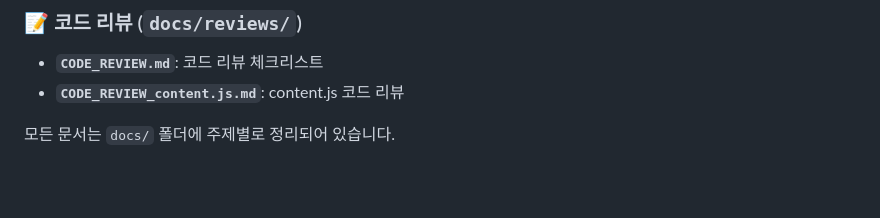
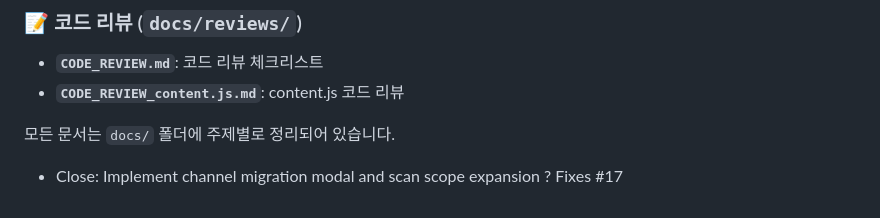
Before and after one commit to yunyoungkil/Content-Pilot, a Markdown page: README.md, the part around the change. Drawn GitHub-style; blank space fills up the shorter version.

Commit message:
chore: close issue #17 (Fixes #17) — add changelog entry

```diff
--- a/README.md
+++ b/README.md
@@ -395,3 +395,5 @@ Content Pilot은 다양한 모드를 제공하여 콘텐츠 생명주기의 각
 - **`CODE_REVIEW_content.js.md`**: content.js 코드 리뷰
 
 모든 문서는 `docs/` 폴더에 주제별로 정리되어 있습니다.
+
+- Close: Implement channel migration modal and scan scope expansion ? Fixes #17
```
